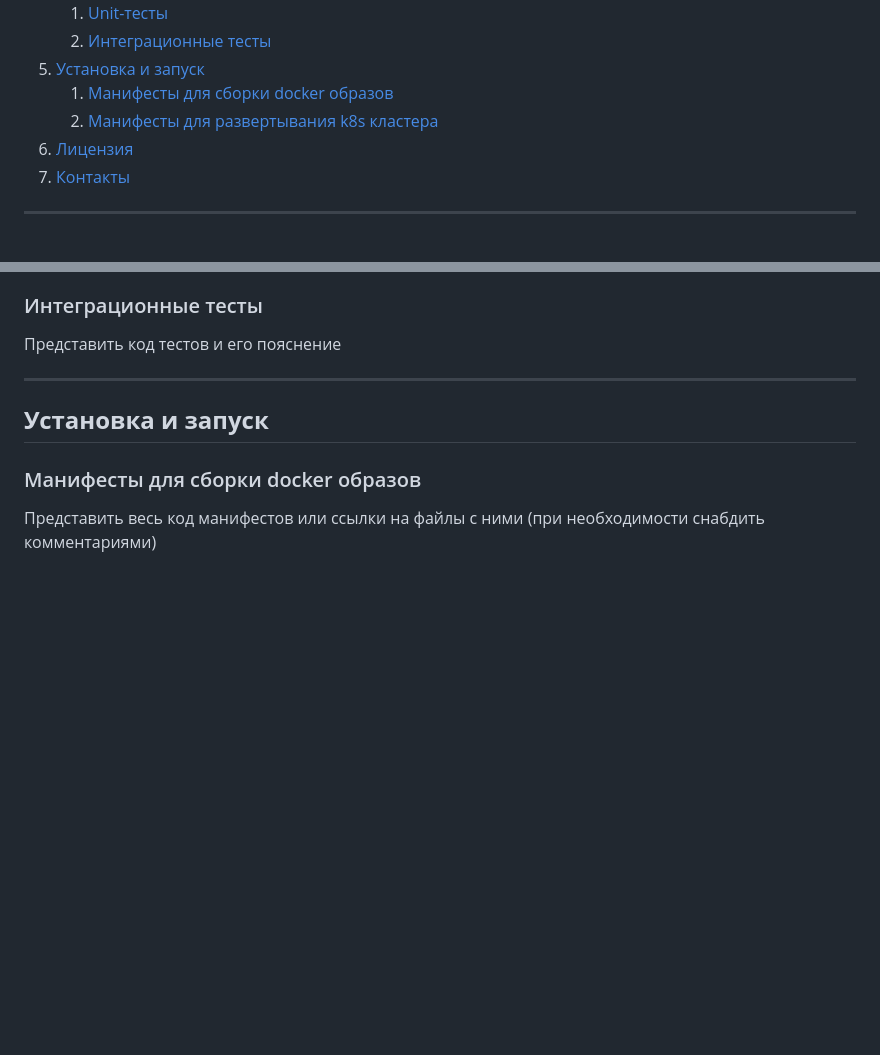
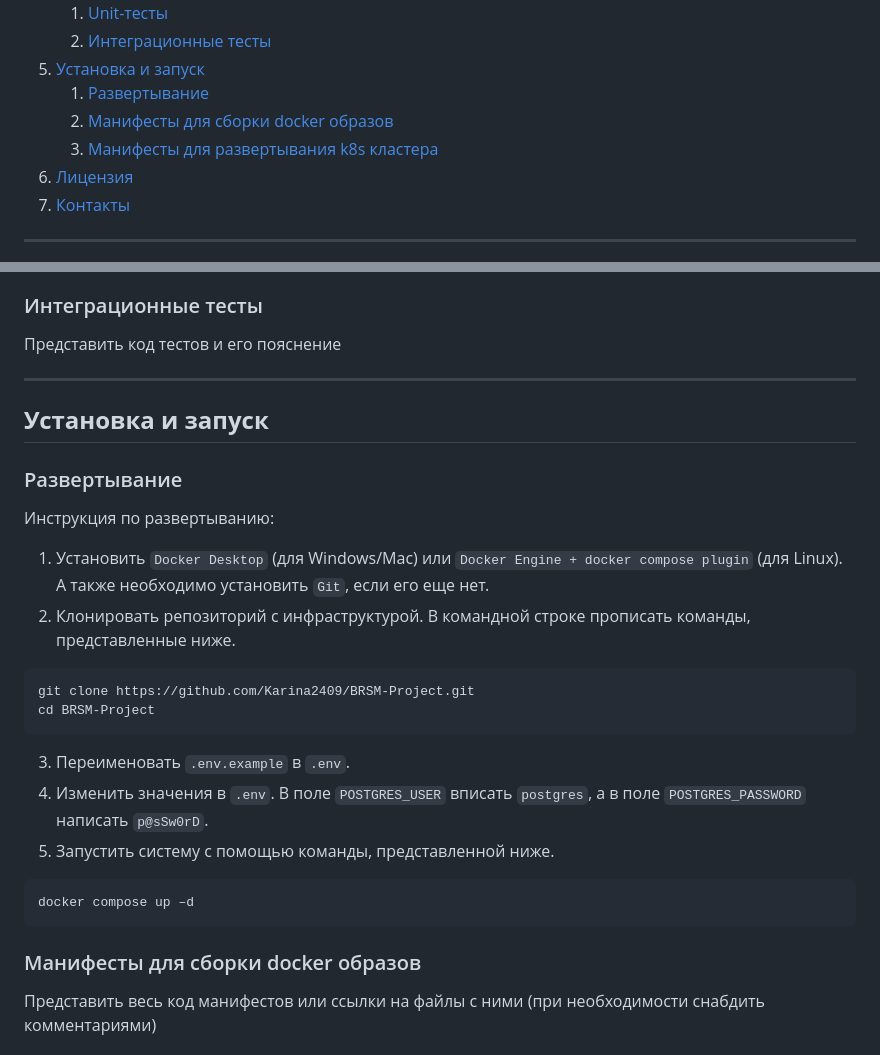
Before and after one commit to Karina2409/BRSM-Project, a Markdown page: README.md, 2 parts joined by grey strips. GitHub-like rendering; blank space fills up the shorter version.

Commit message:
docs: add new chapter to README.md

````diff
--- a/README.md
+++ b/README.md
@@ -28,8 +28,9 @@
     1. [Unit-тесты](#Unit-тесты)
     2. [Интеграционные тесты](#интеграционные-тесты)
 5. [Установка и запуск](#установка-и-запуск)
-    1. [Манифесты для сборки docker образов](#манифесты-для-сборки-docker-образов)
-    2. [Манифесты для развертывания k8s кластера](#манифесты-для-развертывания-k8s-кластера)
+    1. [Развертывание](#развертывание)
+    2. [Манифесты для сборки docker образов](#манифесты-для-сборки-docker-образов)
+    3. [Манифесты для развертывания k8s кластера](#манифесты-для-развертывания-k8s-кластера)
 6. [Лицензия](#Лицензия)
 7. [Контакты](#Контакты)
 
@@ -368,6 +369,26 @@ public String createUser(RegisterRequest request) {
 
 ## **Установка и запуск**
 
+### Развертывание
+
+Инструкция по развертыванию:
+1. Установить `Docker Desktop` (для Windows/Mac) или `Docker Engine + docker compose plugin` (для Linux). А также необходимо установить `Git`, если его еще нет.
+2. Клонировать репозиторий с инфраструктурой. В командной строке прописать команды, представленные ниже.
+
+```
+git clone https://github.com/Karina2409/BRSM-Project.git
+cd BRSM-Project
+```
+
+3. Переименовать `.env.example` в `.env`.
+4. Изменить значения в `.env`. В поле `POSTGRES_USER` вписать `postgres`, а в поле `POSTGRES_PASSWORD` написать `p@sSw0rD`.
+5. Запустить систему с помощью команды, представленной ниже.
+
+```
+docker compose up –d
+```
+
+
 ### Манифесты для сборки docker образов
 
 Представить весь код манифестов или ссылки на файлы с ними (при необходимости снабдить комментариями)
````
